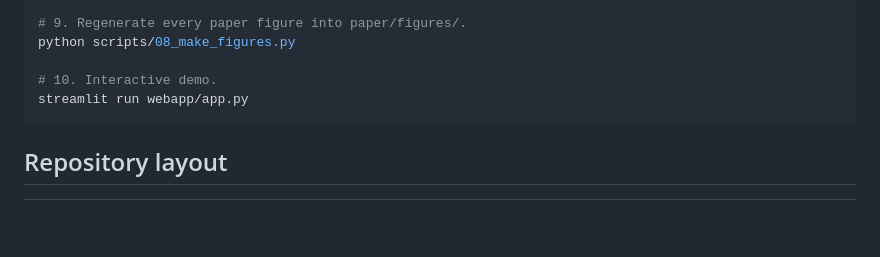
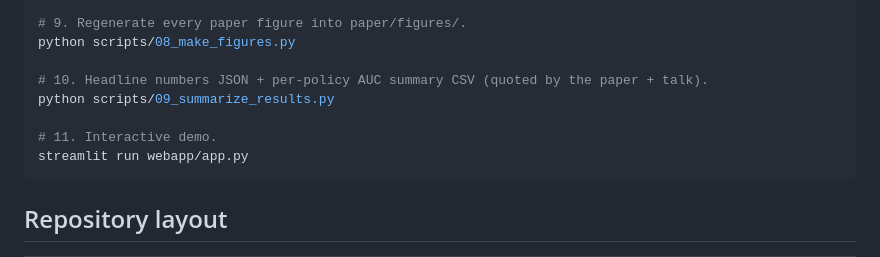
Before and after one commit to kvrancic/stat175-project, a Markdown page: README.md, the part around the change. Drawn GitHub-style; blank space fills up the shorter version.

````diff
--- a/README.md
+++ b/README.md
@@ -36,7 +36,10 @@ python scripts/07_cross_campus_regression.py
 # 9. Regenerate every paper figure into paper/figures/.
 python scripts/08_make_figures.py
 
-# 10. Interactive demo.
+# 10. Headline numbers JSON + per-policy AUC summary CSV (quoted by the paper + talk).
+python scripts/09_summarize_results.py
+
+# 11. Interactive demo.
 streamlit run webapp/app.py
 ```
 
````
Also changed, not shown: PROGRESS.md (+26 -0 lines).
